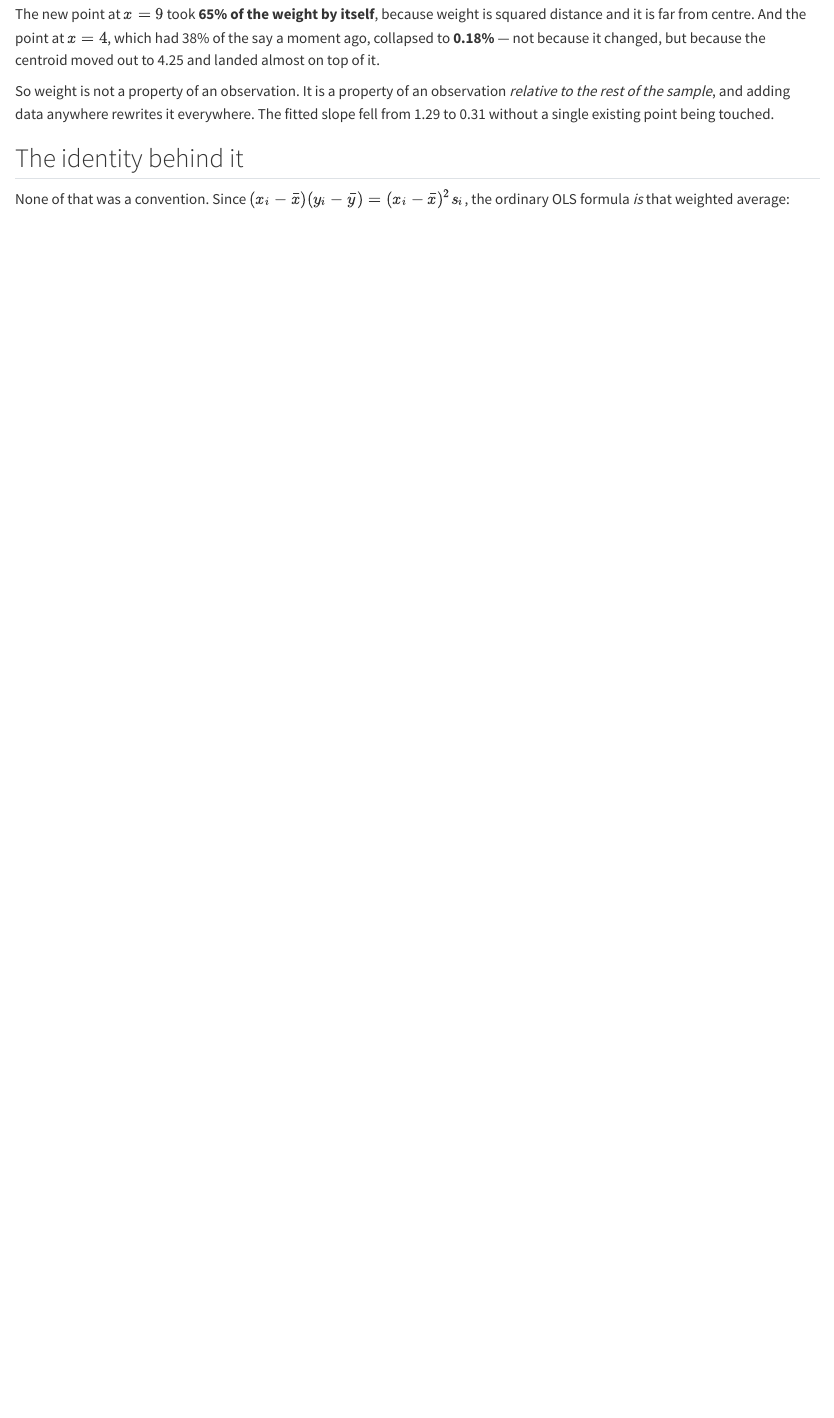
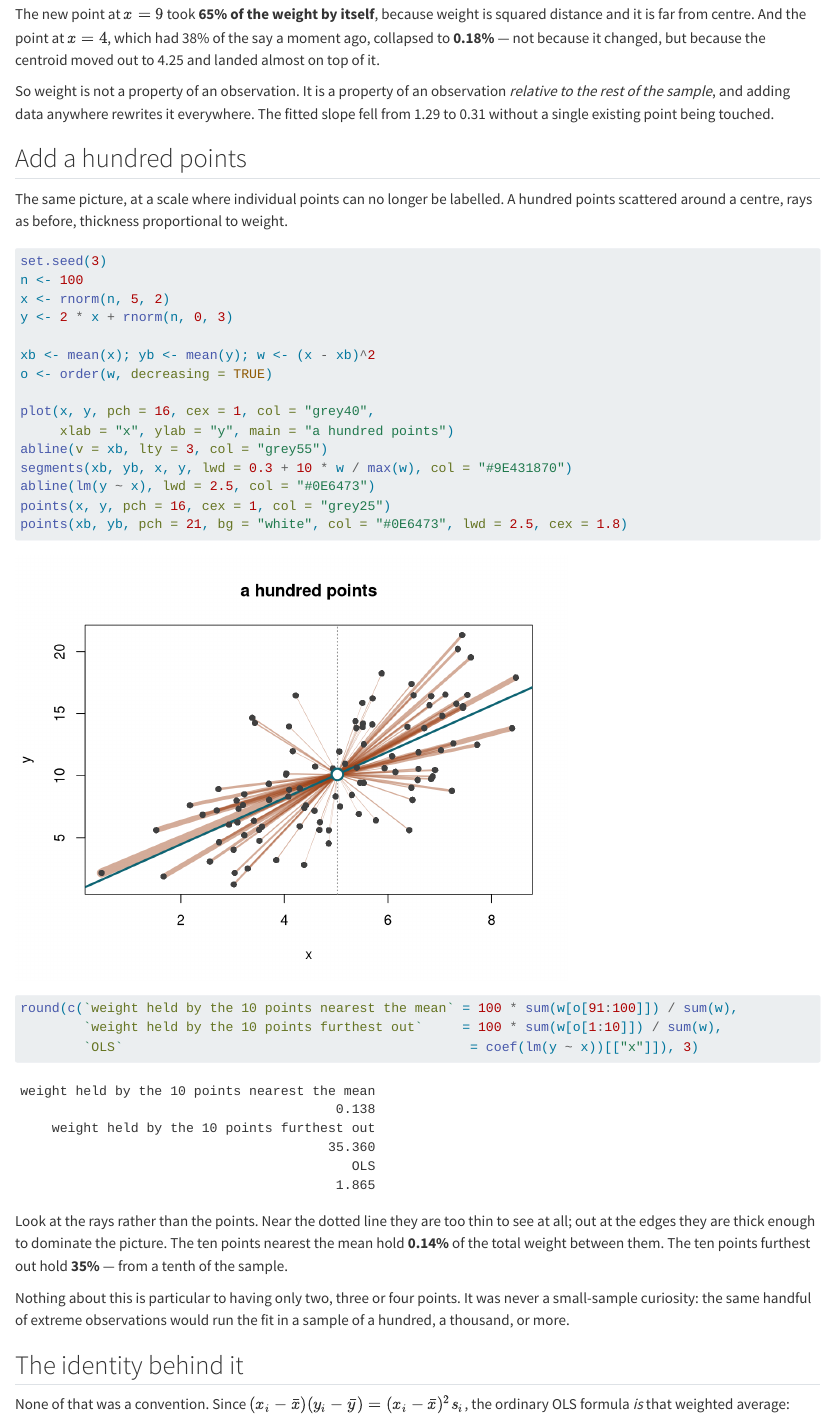
Before and after one commit to xiangao/econometrics-guide, a Quarto document (interpreting-ols.qmd): the page in a window 1100 px wide, from 3260 px down. Rendered offline with R 4.5, knitr and Pandoc in place of Quarto, with nearby package versions; some code elsewhere in the file could not run offline.

Commit message:
interpreting-ols: add a hundred-point demo after the four-point build-up
Extends the two/three/four-point sequence to a realistic sample size,
same visual language: points, hollow centroid, dotted line at xbar,
rays with thickness proportional to weight, fit line. With a hundred
points the per-point percentage labels from the earlier demos would be
unreadable, so this one reports a summary instead: the ten points
nearest the mean hold 0.14% of the total weight, the ten furthest out
hold 35%.

The point is that nothing about the earlier lesson was a small-sample
curiosity -- weight concentrating on a handful of extreme observations
is exactly as true at n=100 as it was at n=4, just harder to see without
aggregating.

Co-Authored-By: Claude Opus 5 (1M context) <noreply@anthropic.com>

````diff
--- a/interpreting-ols.qmd
+++ b/interpreting-ols.qmd
@@ -123,6 +123,47 @@ So weight is not a property of an observation.  It is a property of an
 observation *relative to the rest of the sample*, and adding data
 anywhere rewrites it everywhere.  The fitted slope fell from 1.29 to
 0.31 without a single existing point being touched.
+
+## Add a hundred points
+
+The same picture, at a scale where individual points can no longer be
+labelled.  A hundred points scattered around a centre, rays as before,
+thickness proportional to weight.
+
+```{r}
+#| fig-width: 6.5
+#| fig-height: 5
+set.seed(3)
+n <- 100
+x <- rnorm(n, 5, 2)
+y <- 2 * x + rnorm(n, 0, 3)
+
+xb <- mean(x); yb <- mean(y); w <- (x - xb)^2
+o <- order(w, decreasing = TRUE)
+
+plot(x, y, pch = 16, cex = 1, col = "grey40",
+     xlab = "x", ylab = "y", main = "a hundred points")
+abline(v = xb, lty = 3, col = "grey55")
+segments(xb, yb, x, y, lwd = 0.3 + 10 * w / max(w), col = "#9E431870")
+abline(lm(y ~ x), lwd = 2.5, col = "#0E6473")
+points(x, y, pch = 16, cex = 1, col = "grey25")
+points(xb, yb, pch = 21, bg = "white", col = "#0E6473", lwd = 2.5, cex = 1.8)
+
+round(c(`weight held by the 10 points nearest the mean` = 100 * sum(w[o[91:100]]) / sum(w),
+        `weight held by the 10 points furthest out`     = 100 * sum(w[o[1:10]]) / sum(w),
+        `OLS`                                            = coef(lm(y ~ x))[["x"]]), 3)
+```
+
+Look at the rays rather than the points.  Near the dotted line they are
+too thin to see at all; out at the edges they are thick enough to
+dominate the picture.  The ten points nearest the mean hold **0.14%** of
+the total weight between them.  The ten points furthest out hold
+**35%** --- from a tenth of the sample.
+
+Nothing about this is particular to having only two, three or four
+points.  It was never a small-sample curiosity: the same handful of
+extreme observations would run the fit in a sample of a hundred, a
+thousand, or more.
 
 ## The identity behind it
 
````
Also changed, not shown: 6 other files.
